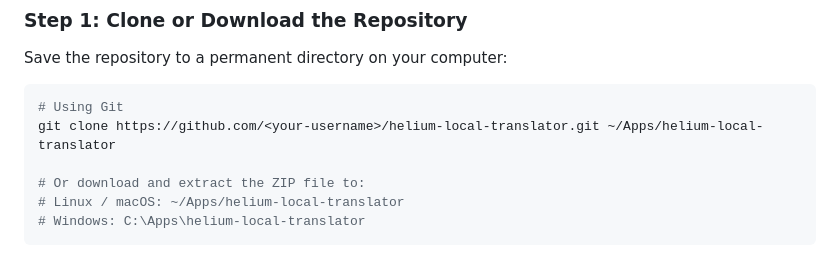
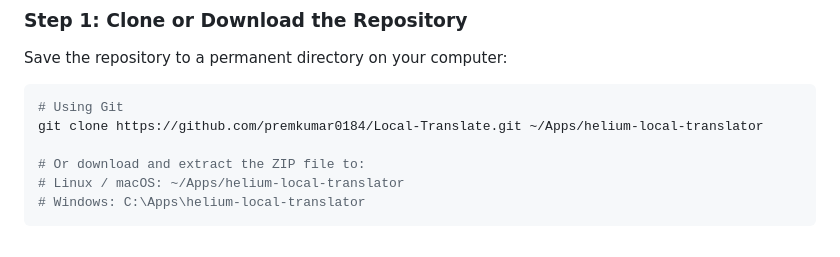
Before and after one commit to premkumar0184/Local-Translate, a Markdown page: README.md, the part around one of its changes. Rendered like a GitHub page.

Commit message:
docs: align architecture diagram, fix clone URL, and add explicit heading anchors

````diff
--- a/README.md
+++ b/README.md
@@ -471,7 +471,7 @@ Save the repository to a permanent directory on your computer:
 
 ```bash
 # Using Git
-git clone https://github.com/<your-username>/helium-local-translator.git ~/Apps/helium-local-translator
+git clone https://github.com/premkumar0184/Local-Translate.git ~/Apps/helium-local-translator
 
 # Or download and extract the ZIP file to:
 # Linux / macOS: ~/Apps/helium-local-translator
````
Also changed, not shown: other parts of README.md (+5 -3 lines).
